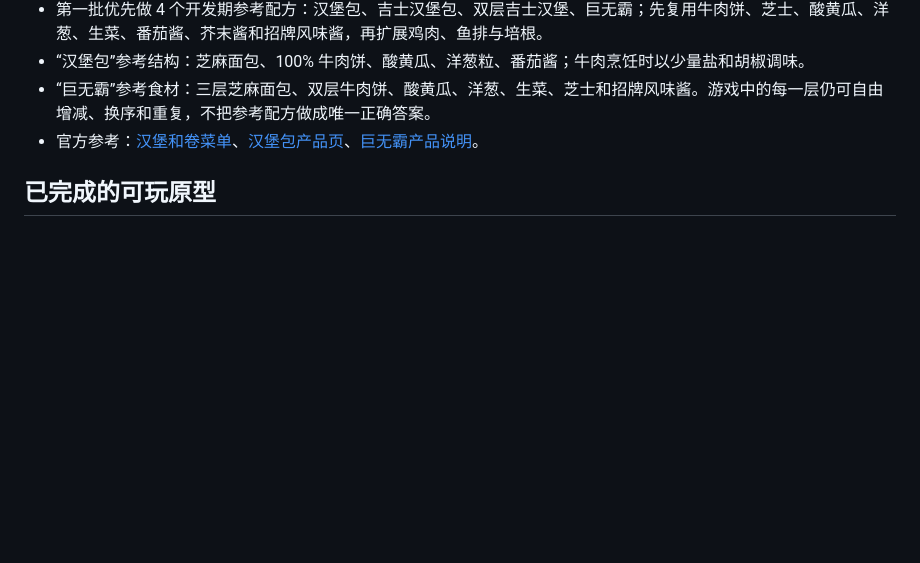
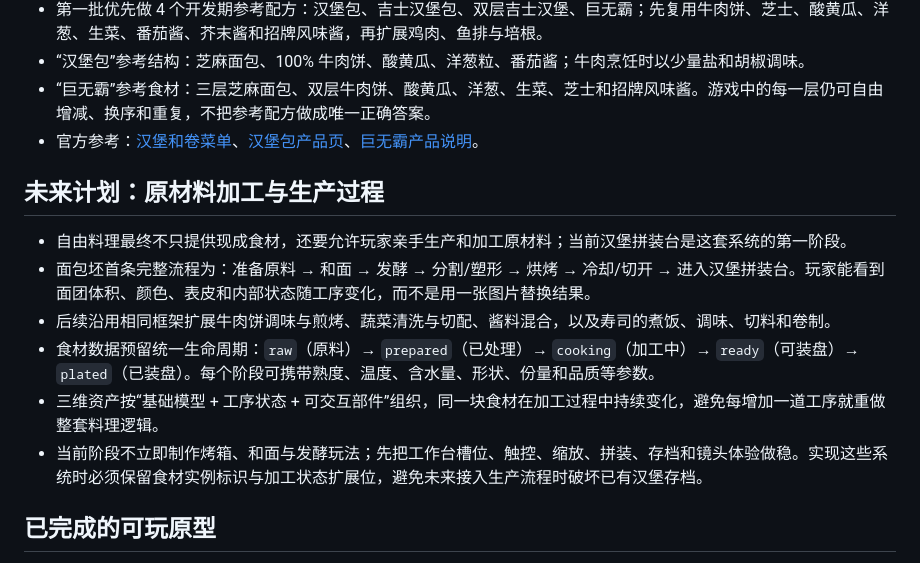
Before and after one commit to KIDCadillac/threejs_burger, a Markdown page: docs/游戏创意/女巫的毒药-薯条篇.md, the part around the change. Drawn GitHub-style; blank space fills up the shorter version.

Commit message:
docs: record ingredient production roadmap

```diff
--- a/docs/游戏创意/女巫的毒药-薯条篇.md
+++ b/docs/游戏创意/女巫的毒药-薯条篇.md
@@ -18,6 +18,15 @@
 - “汉堡包”参考结构：芝麻面包、100% 牛肉饼、酸黄瓜、洋葱粒、番茄酱；牛肉烹饪时以少量盐和胡椒调味。
 - “巨无霸”参考食材：三层芝麻面包、双层牛肉饼、酸黄瓜、洋葱、生菜、芝士和招牌风味酱。游戏中的每一层仍可自由增减、换序和重复，不把参考配方做成唯一正确答案。
 - 官方参考：[汉堡和卷菜单](https://www.mcdonalds.com.cn/index/food/menu/burger)、[汉堡包产品页](https://www.mcdonalds.com.cn/product/Hamburger)、[巨无霸产品说明](https://www.mcdonalds.com.cn/know_your_icon/big-mac-star-product)。
+
+## 未来计划：原材料加工与生产过程
+
+- 自由料理最终不只提供现成食材，还要允许玩家亲手生产和加工原材料；当前汉堡拼装台是这套系统的第一阶段。
+- 面包坯首条完整流程为：准备原料 → 和面 → 发酵 → 分割/塑形 → 烘烤 → 冷却/切开 → 进入汉堡拼装台。玩家能看到面团体积、颜色、表皮和内部状态随工序变化，而不是用一张图片替换结果。
+- 后续沿用相同框架扩展牛肉饼调味与煎烤、蔬菜清洗与切配、酱料混合，以及寿司的煮饭、调味、切料和卷制。
+- 食材数据预留统一生命周期：`raw`（原料）→ `prepared`（已处理）→ `cooking`（加工中）→ `ready`（可装盘）→ `plated`（已装盘）。每个阶段可携带熟度、温度、含水量、形状、份量和品质等参数。
+- 三维资产按“基础模型 + 工序状态 + 可交互部件”组织，同一块食材在加工过程中持续变化，避免每增加一道工序就重做整套料理逻辑。
+- 当前阶段不立即制作烤箱、和面与发酵玩法；先把工作台槽位、触控、缩放、拼装、存档和镜头体验做稳。实现这些系统时必须保留食材实例标识与加工状态扩展位，避免未来接入生产流程时破坏已有汉堡存档。
 
 ## 已完成的可玩原型
 
```
